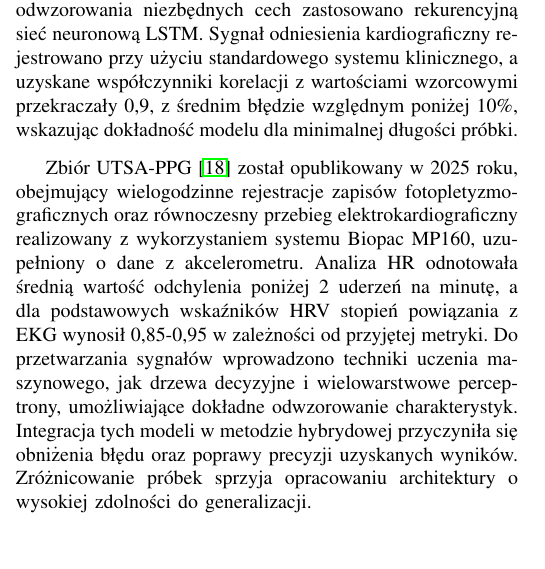
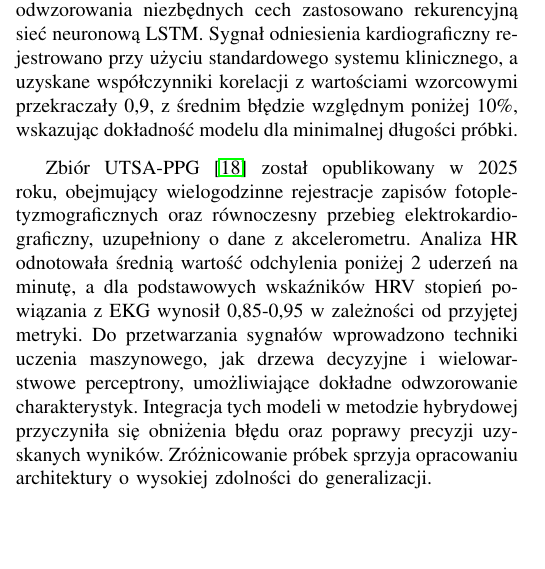
Before and after one commit to JanBancerewicz/research-project, a LaTeX paper (Publikacja/publikacja.tex): part of one column of page 2 of 9, cut so that both start at the same text. Compiled offline with pdfLaTeX.

Commit message:
Poprawa opisu zbioru UTSA-PPG

```diff
--- a/Publikacja/publikacja.tex
+++ b/Publikacja/publikacja.tex
@@ -88,7 +88,7 @@ Sygnały fotopletyzmograficzne są powszechnie stosowane do estymacji tętna, na
 
 Podejście end-to-end do szacowania parametrów zmienności rytmu serca z 10-sekundowych fragmentów przebiegu optycznego opracowano w pracy Wang i Najafizadeh \cite{17}. Do odwzorowania niezbędnych cech zastosowano rekurencyjną sieć neuronową LSTM. Sygnał odniesienia kardiograficzny rejestrowano przy użyciu standardowego systemu klinicznego, a uzyskane współczynniki korelacji z wartościami wzorcowymi przekraczały 0,9, z średnim błędzie względnym poniżej 10\%, wskazując dokładność modelu dla minimalnej długości próbki.
 
-Zbiór UTSA-PPG \cite{18} został opublikowany w 2025 roku, obejmujący wielogodzinne rejestracje zapisów fotopletyzmograficznych oraz równoczesny przebieg elektrokardiograficzny realizowany z wykorzystaniem systemu Biopac MP160, uzupełniony o dane z akcelerometru. Analiza HR odnotowała średnią wartość odchylenia poniżej 2 uderzeń na minutę, a dla podstawowych wskaźników HRV stopień powiązania z EKG wynosił 0,85-0,95 w zależności od przyjętej metryki. Do przetwarzania sygnałów wprowadzono techniki uczenia maszynowego, jak drzewa decyzyjne i wielowarstwowe perceptrony, umożliwiające dokładne odwzorowanie charakterystyk. Integracja tych modeli w metodzie hybrydowej przyczyniła się obniżenia błędu oraz poprawy precyzji uzyskanych wyników. Zróżnicowanie próbek sprzyja opracowaniu architektury o wysokiej zdolności do generalizacji.
+Zbiór UTSA-PPG \cite{18} został opublikowany w 2025 roku, obejmujący wielogodzinne rejestracje zapisów fotopletyzmograficznych oraz równoczesny przebieg elektrokardiograficzny, uzupełniony o dane z akcelerometru. Analiza HR odnotowała średnią wartość odchylenia poniżej 2 uderzeń na minutę, a dla podstawowych wskaźników HRV stopień powiązania z EKG wynosił 0,85-0,95 w zależności od przyjętej metryki. Do przetwarzania sygnałów wprowadzono techniki uczenia maszynowego, jak drzewa decyzyjne i wielowarstwowe perceptrony, umożliwiające dokładne odwzorowanie charakterystyk. Integracja tych modeli w metodzie hybrydowej przyczyniła się obniżenia błędu oraz poprawy precyzji uzyskanych wyników. Zróżnicowanie próbek sprzyja opracowaniu architektury o wysokiej zdolności do generalizacji.
 
 \newpage
 De Ridder i in. \cite{19} przeprowadzili przegląd systematyczny aplikacji mobilnych bazujących na optycznej procedurze pomiaru pulsu, pozyskując przebieg poprzez obrazowanie w trybie kontaktowym, z częstotliwością próbkowania zależną od liczby klatek na sekundę. Badania walidacyjne w warunkach kontrolowanych potwierdziły zbieżność wartości tętna z sygnałem sercowym o poziomie zgodności w zakresie 0,95–0,99 oraz błędzie absolutnym poniżej 2 uderzeń na minutę \cite{20}. Dla prostych odchyleń interwałów zaobserwowano niższe dopasowanie, z korelacją rzędu 0,75–0,85. W środowisku codziennego użytkowania wyniki ulegają pogorszeniu wskutek zakłóceń ruchowych, wymagając zastosowania filtracji oraz procedur eliminacji zniekształconych danych.
```
